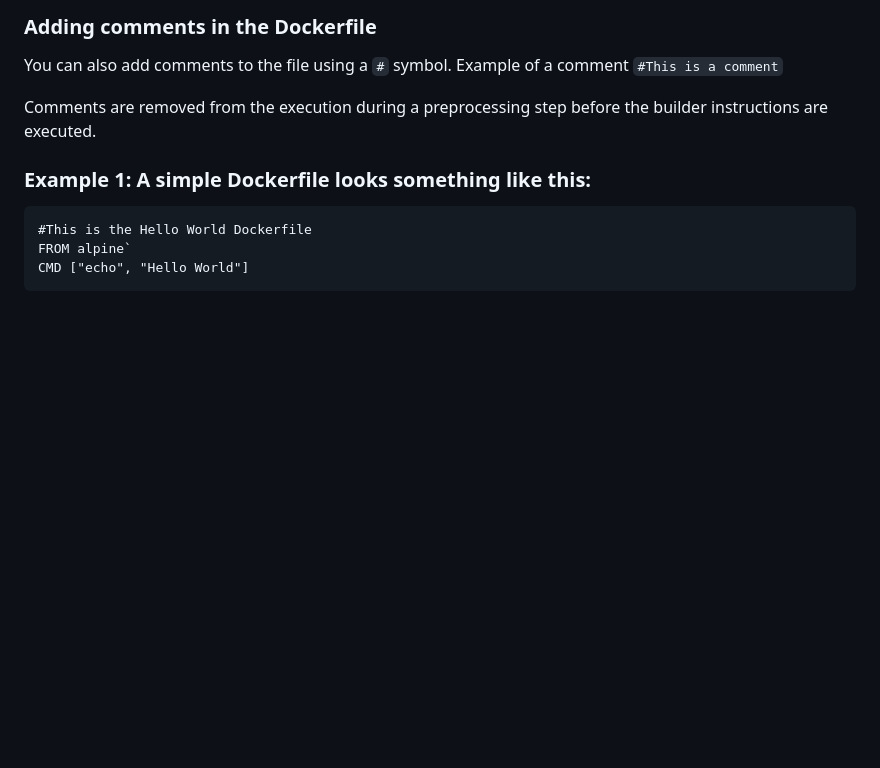
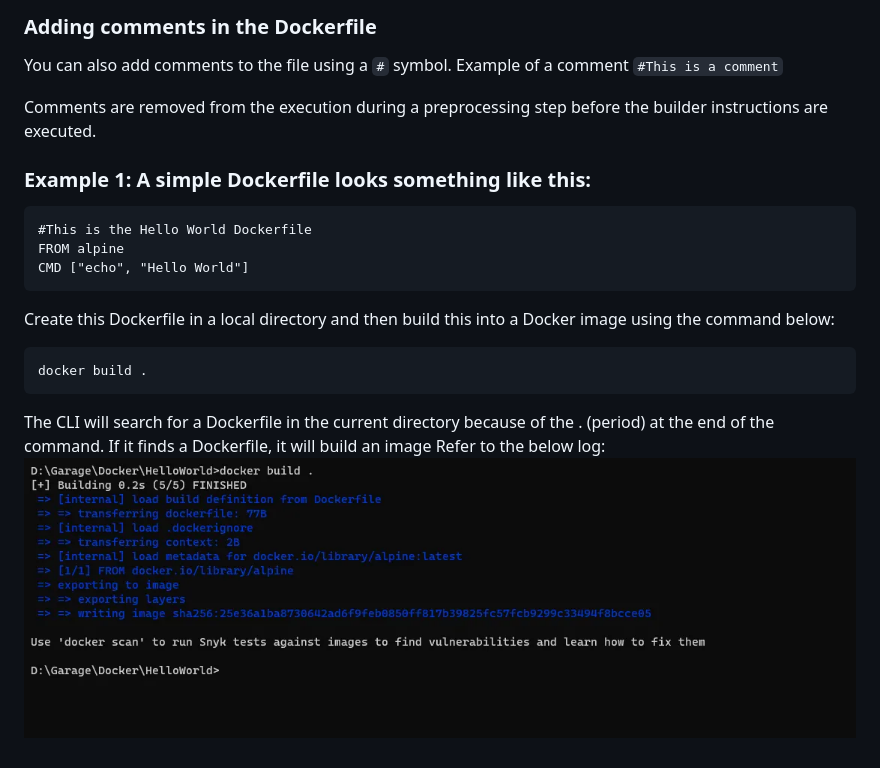
Before and after one commit to puneethtiruveedula/Docker-practice, a Markdown page: Building-image.MD, the part around the change. Rendered like a GitHub page; pictures changed too: image.png (added); blank space fills up the shorter version.

Commit message:
docker

````diff
--- a/Building-image.MD
+++ b/Building-image.MD
@@ -23,6 +23,13 @@ Comments are removed from the execution during a preprocessing step before the b
 
 ```
 #This is the Hello World Dockerfile
-FROM alpine`
+FROM alpine
 CMD ["echo", "Hello World"]
 ```
+Create this Dockerfile in a local directory and then build this into a Docker image using the command below:
+
+```
+docker build .
+```
+The CLI will search for a Dockerfile in the current directory because of the . (period) at the end of the command. If it finds a Dockerfile, it will build an image Refer to the below log:
+![alt text](image.png)
````
